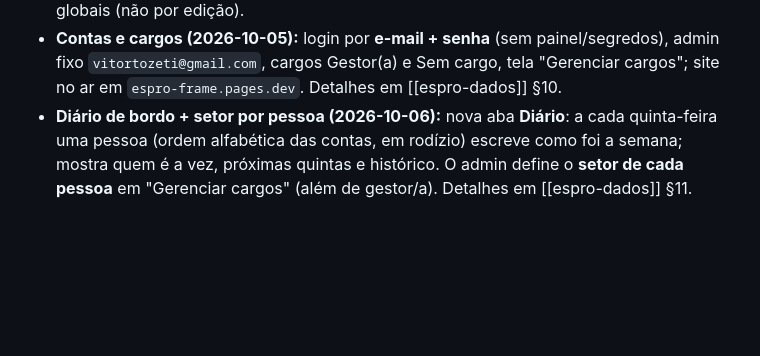
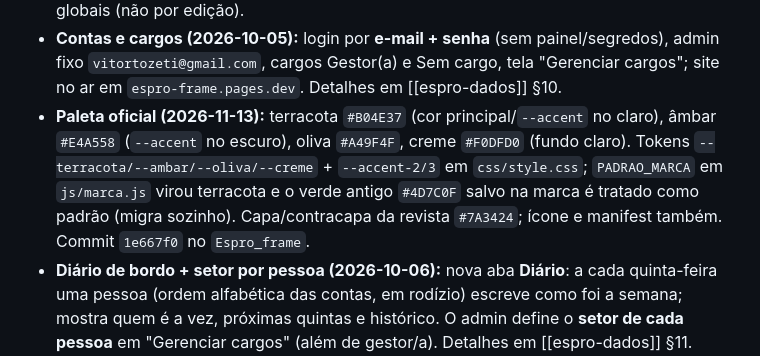
Before and after one commit to VitorTozeti/Obsidian-vitor, a Markdown page: projetos/espro/espro.md, the part around the change. Rendered like a GitHub page; blank space fills up the shorter version.

Commit message:
docs(espro): nova paleta de cores do site
Co-Authored-By: Claude Opus 5.5 <noreply@anthropic.com>

```diff
--- a/projetos/espro/espro.md
+++ b/projetos/espro/espro.md
@@ -38,6 +38,7 @@ Dados e localização: [[espro-dados]].
   - **Fase 5 · Equipe:** página↔**tarefa do Quadro** (situação da página e coluna do cartão andam juntas nos dois sentidos), **comentários** por página (resolver/reabrir), **pedir revisão / aprovar / pedir ajustes** (gera comentário), **histórico de versões** (15 por página, restaurar), **alertas** no Início (tarefas atrasadas, fechamento próximo, páginas em revisão, comentários abertos) + aviso opcional do navegador, e **sincronização com Cloudflare** (login por código da equipe, D1, mídia, presença "fulano também está editando"). **O servidor (D1) NÃO foi testado de verdade** — só a lógica da API contra um repositório em memória.
 - **Edições, identidade e link público (2026-10-05):** nova aba **Edições** = estante com todas as edições (nº 1, nº 2…; cada uma com suas páginas; criar em branco/copiando estrutura/duplicando; abrir, ler, editar dados, excluir). **Identidade da marca** (menu da empresa → "Identidade da marca"): logo (ou monograma), cor principal que recolore o app inteiro, fonte dos títulos (6 opções), slogan; aplicada ao cabeçalho, capa/contracapa, favicon. **Link público de leitura + QR code** por edição (precisa de login na equipe e da tabela `publico` no D1). Detalhes em [[espro-dados]] §9. Quadro/agenda continuam globais (não por edição).
 - **Contas e cargos (2026-10-05):** login por **e-mail + senha** (sem painel/segredos), admin fixo `vitortozeti@gmail.com`, cargos Gestor(a) e Sem cargo, tela "Gerenciar cargos"; site no ar em `espro-frame.pages.dev`. Detalhes em [[espro-dados]] §10.
+- **Paleta oficial (2026-11-13):** terracota `#B04E37` (cor principal/`--accent` no claro), âmbar `#E4A558` (`--accent` no escuro), oliva `#A49F4F`, creme `#F0DFD0` (fundo claro). Tokens `--terracota/--ambar/--oliva/--creme` + `--accent-2/3` em `css/style.css`; `PADRAO_MARCA` em `js/marca.js` virou terracota e o verde antigo `#4D7C0F` salvo na marca é tratado como padrão (migra sozinho). Capa/contracapa da revista `#7A3424`; ícone e manifest também. Commit `1e667f0` no `Espro_frame`.
 - **Diário de bordo + setor por pessoa (2026-10-06):** nova aba **Diário**: a cada quinta-feira uma pessoa (ordem alfabética das contas, em rodízio) escreve como foi a semana; mostra quem é a vez, próximas quintas e histórico. O admin define o **setor de cada pessoa** em "Gerenciar cargos" (além de gestor/a). Detalhes em [[espro-dados]] §11. Commit local `cda4a3a` (ainda sem push → sem deploy).
 - **Cargos, quadro por setor e página Equipe (2026-10-07):** cargos diretor(a) e instrutor(a); só o admin cria setores e define cargo/setor; cada setor só vê o próprio quadro (admin/diretor/instrutor veem tudo); nova aba **Equipe** (pessoas por setor; gestor vê o seu); RH é avisado toda quinta de quem faz o diário. Detalhes em [[espro-dados]] §12.
 - **Visual:** papel quente + títulos em Fraunces/Inter, tema claro/escuro automático, alvos de toque ≥44px, bottom sheets para edição, exclusão com toque duplo, `safe-area` e `prefers-reduced-motion`.
```
